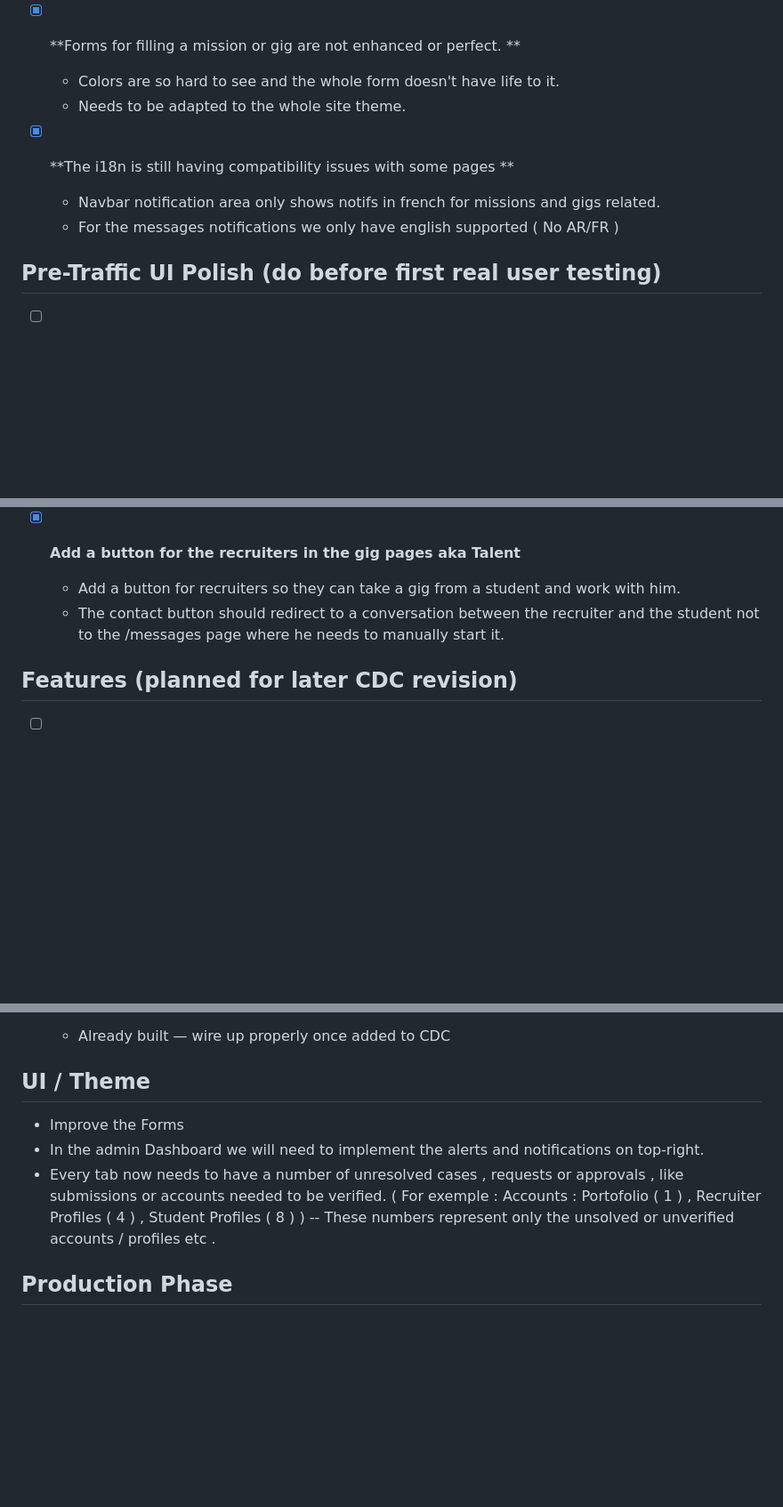
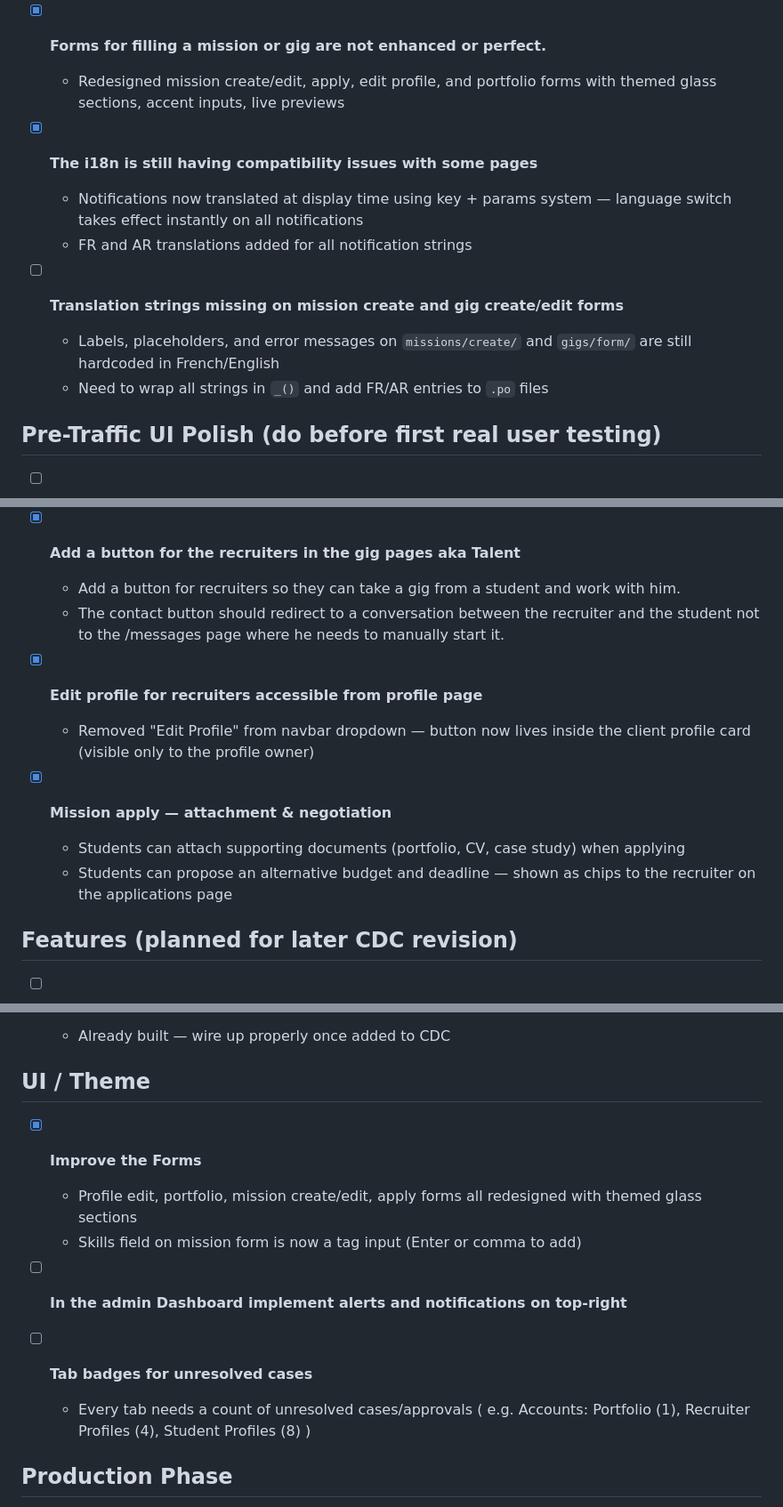
Before and after one commit to ladroxd/StuLance, a Markdown page: TODO.md, 3 parts joined by grey strips. Shown at 89% size. Rendered like a GitHub page; blank space fills up the shorter version.

```diff
--- a/TODO.md
+++ b/TODO.md
@@ -78,14 +78,16 @@
   - Step 4 "All Set!" page was shown before account was actually created — user could close tab and account would be lost
   - Fixed: account is now created and saved immediately when step 3 is submitted, then redirected to dashboard
 
-- [x] **Forms for filling a mission or gig are not enhanced or perfect. **
-  - Colors are so hard to see and the whole form doesn't have life to it.
-  - Needs to be adapted to the whole site theme.
+- [x] **Forms for filling a mission or gig are not enhanced or perfect.**
+  - Redesigned mission create/edit, apply, edit profile, and portfolio forms with themed glass sections, accent inputs, live previews
 
-- [x] **The i18n is still having compatibility issues with some pages  **
-  - Navbar notification area only shows notifs in french for missions and gigs related.
-  - For the messages notifications we only have english supported ( No AR/FR )
+- [x] **The i18n is still having compatibility issues with some pages**
+  - Notifications now translated at display time using key + params system — language switch takes effect instantly on all notifications
+  - FR and AR translations added for all notification strings
 
+- [ ] **Translation strings missing on mission create and gig create/edit forms**
+  - Labels, placeholders, and error messages on `missions/create/` and `gigs/form/` are still hardcoded in French/English
+  - Need to wrap all strings in `_()` and add FR/AR entries to `.po` files
 
 
 ## Pre-Traffic UI Polish (do before first real user testing)
@@ -117,6 +119,13 @@
   - Add a button for recruiters so they can take a gig from a student and work with him.
   - The contact button should redirect to a conversation between the recruiter and the student not to the /messages page where he needs to manually start it.
 
+- [x] **Edit profile for recruiters accessible from profile page**
+  - Removed "Edit Profile" from navbar dropdown — button now lives inside the client profile card (visible only to the profile owner)
+
+- [x] **Mission apply — attachment & negotiation**
+  - Students can attach supporting documents (portfolio, CV, case study) when applying
+  - Students can propose an alternative budget and deadline — shown as chips to the recruiter on the applications page
+
 ## Features (planned for later CDC revision)
 
 - [ ] **Multi-language completion**
@@ -128,11 +137,14 @@
 
 ## UI / Theme
 
+- [x] **Improve the Forms**
+  - Profile edit, portfolio, mission create/edit, apply forms all redesigned with themed glass sections
+  - Skills field on mission form is now a tag input (Enter or comma to add)
 
-- Improve the Forms
-- In the admin Dashboard we will need to implement the alerts and notifications on top-right.
-- Every tab now needs to have a number of unresolved cases , requests or approvals , like submissions or accounts needed to be verified.
-( For exemple : Accounts : Portofolio ( 1 ) , Recruiter Profiles ( 4 ) , Student Profiles ( 8 ) )   -- These numbers represent only the unsolved or unverified accounts / profiles etc .
+- [ ] **In the admin Dashboard implement alerts and notifications on top-right**
+- [ ] **Tab badges for unresolved cases**
+  - Every tab needs a count of unresolved cases/approvals
+  ( e.g. Accounts: Portfolio (1), Recruiter Profiles (4), Student Profiles (8) )
 
 ## Production Phase
 
```
Also changed, not shown: CHANGELOG.md (+37 -0 lines).
